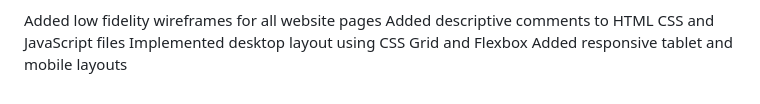
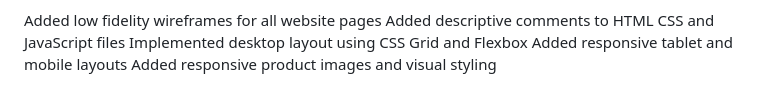
Before and after one commit to kgadi10/BloomHavenFlower, a Markdown page: README.md, the part around the change. Drawn GitHub-style.

Commit message:
Add responsive product images and visual styling

```diff
--- a/README.md
+++ b/README.md
@@ -350,3 +350,4 @@ Added low fidelity wireframes for all website pages
 Added descriptive comments to HTML CSS and JavaScript files
 Implemented desktop layout using CSS Grid and Flexbox
 Added responsive tablet and mobile layouts
+Added responsive product images and visual styling
```
